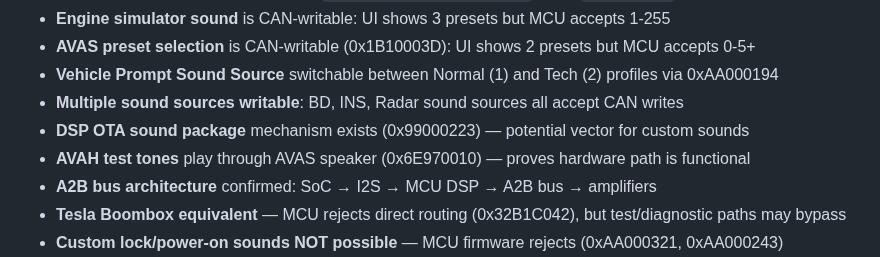
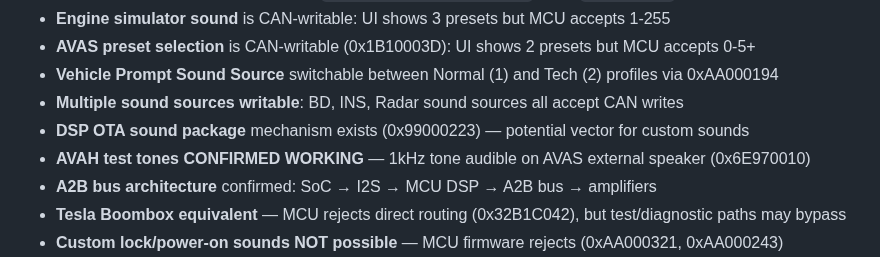
Before and after one commit to wheregoes/byd-dolphin-hacking, a Markdown page: README.md, the part around the change. Drawn GitHub-style.

```diff
--- a/README.md
+++ b/README.md
@@ -84,7 +84,7 @@ adb shell am force-stop com.android.launcher3
 - **Vehicle Prompt Sound Source** switchable between Normal (1) and Tech (2) profiles via 0xAA000194
 - **Multiple sound sources writable**: BD, INS, Radar sound sources all accept CAN writes
 - **DSP OTA sound package** mechanism exists (0x99000223) — potential vector for custom sounds
-- **AVAH test tones** play through AVAS speaker (0x6E970010) — proves hardware path is functional
+- **AVAH test tones CONFIRMED WORKING** — 1kHz tone audible on AVAS external speaker (0x6E970010)
 - **A2B bus architecture** confirmed: SoC → I2S → MCU DSP → A2B bus → amplifiers
 - **Tesla Boombox equivalent** — MCU rejects direct routing (0x32B1C042), but test/diagnostic paths may bypass
 - **Custom lock/power-on sounds NOT possible** — MCU firmware rejects (0xAA000321, 0xAA000243)
```
Also changed, not shown: docs/sound-and-themes.md (+16 -2 lines).
